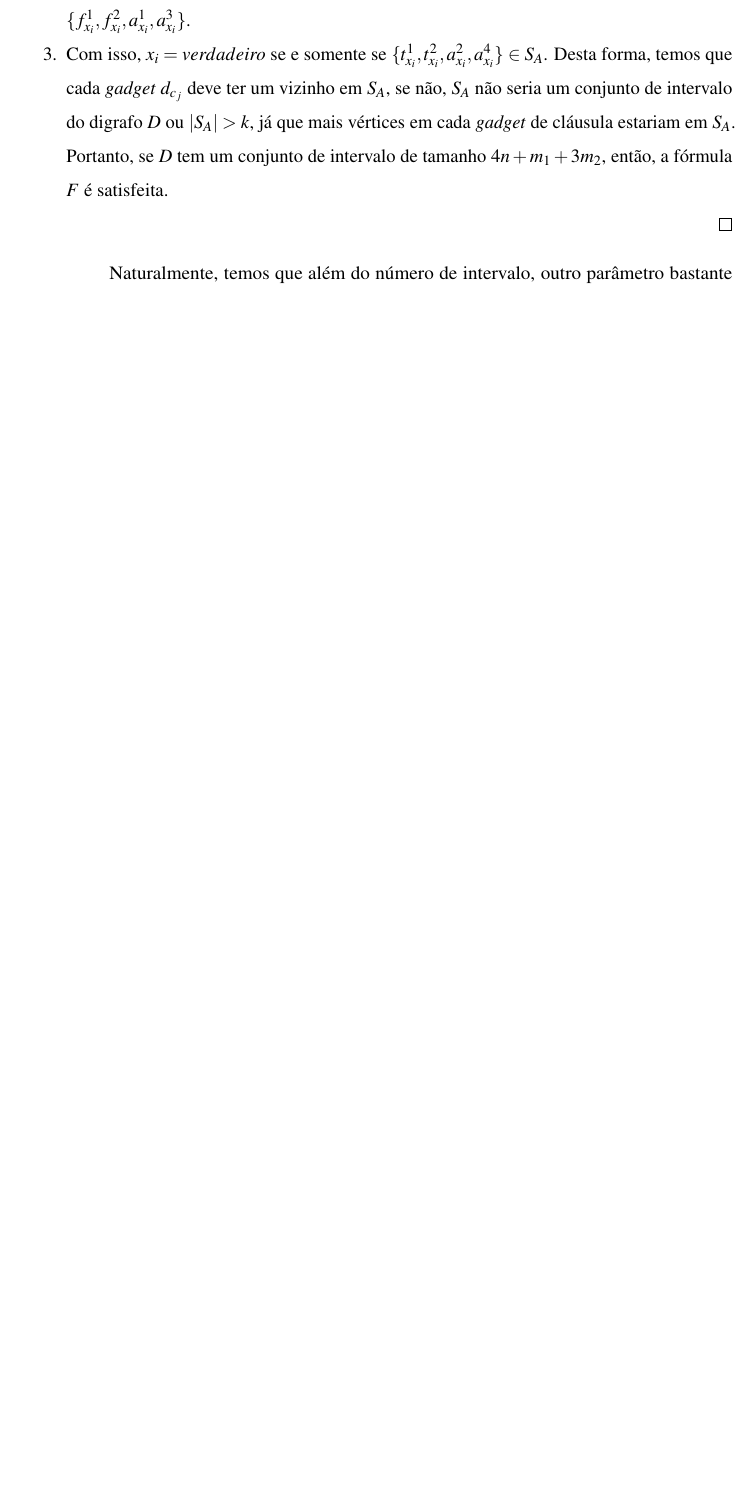
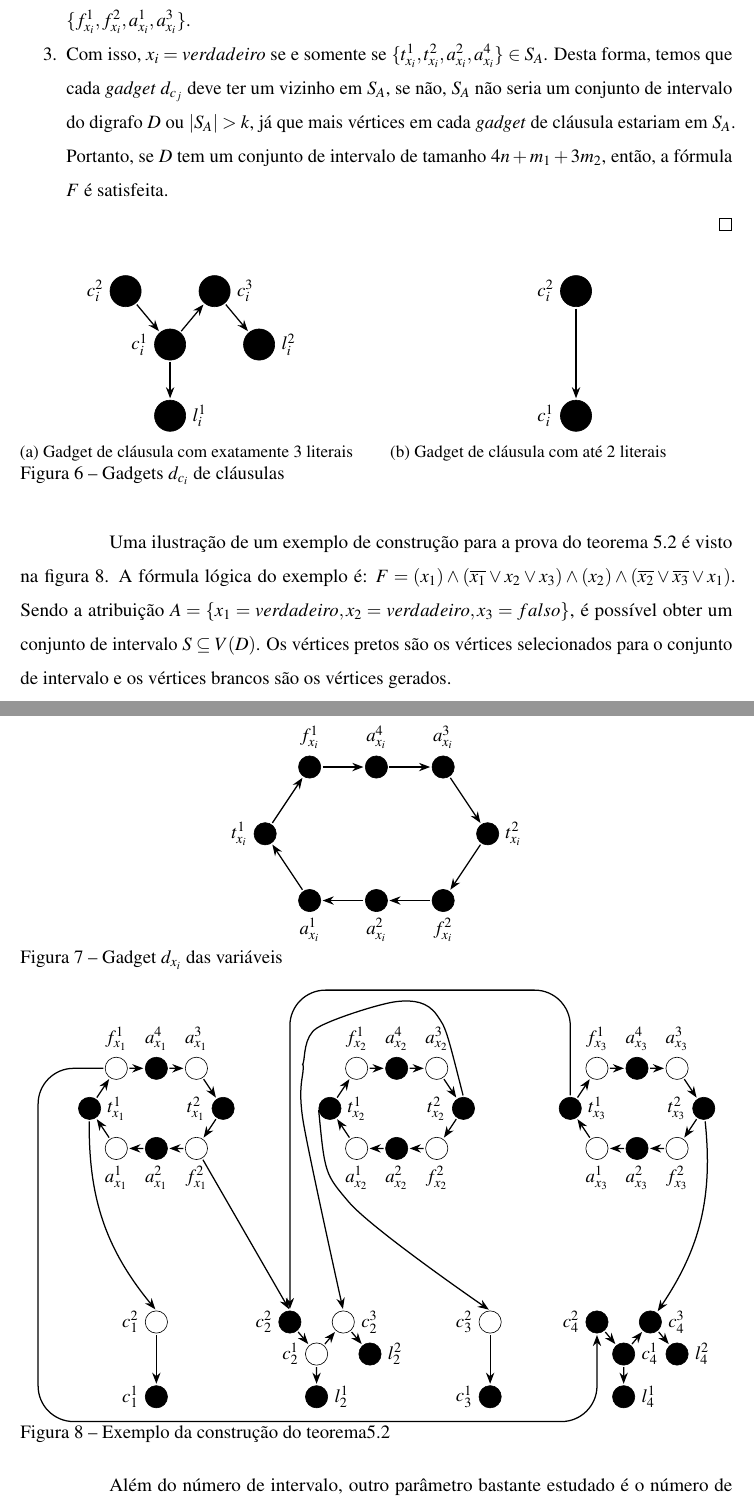
Before and after one commit to alv-farias/dissertacao, a LaTeX thesis (documento.tex, which reads 2-textuais/5-resultados-complexidade.tex, lib/preambulo.tex): part of page 33 of 36 before the commit and two parts of pages 32 and 33 of 37 after it, the two joined at a grey line, cut so that both start at the same text, the shorter picture padded with empty space. Compiled offline with pdfLaTeX.

Commit message:
add interval figures

```diff
--- /dev/null
+++ b/2-textuais/5-resultados-complexidade.tex
@@ -0,0 +61,208 @@
+    \item Pelo menos um vértice do \emph{gadget} $d_{c_j}$ quando a cláusula tem até 2 literais deve estar em $S_A$ e pelo menos 3 vértices do \emph{gadget} $d_{c_j}$ quando a cláusula tem exatamente 3 literais devem estar em $S_A$. Como $|S_A| = k$, temos que exatamente 4 vértices do \emph{gadget} $d_{x_i}$ devem estar em $S_A$. Pela construção do digrafo $D$, vemos que as únicas configurações possíveis são: Adicionar os vértices $\{t^1_{x_i},t^2_{x_i},a^2_{x_i},a^4_{x_i}\}$ ao conjunto $S_A$ ou adicionar os vértices $\{f^1_{x_i},f^2_{x_i},a^1_{x_i},a^3_{x_i}\}$.
+    \item Com isso, $x_i = verdadeiro$ se e somente se $\{t^1_{x_i},t^2_{x_i},a^2_{x_i},a^4_{x_i}\} \in S_A$. Desta forma, temos que cada \emph{gadget} $d_{c_j}$ deve ter um vizinho em $S_A$, se não, $S_A$ não seria um conjunto de intervalo do digrafo $D$ ou $|S_A| > k$, já que mais vértices em cada \emph{gadget} de cláusula estariam em $S_A$. Portanto, se $D$ tem um conjunto de intervalo de tamanho $4n+m_1+3m_2$, então, a fórmula $F$ é satisfeita.
+\end{enumerate}
+
+\end{proof}
+\end{theorem}
+
+\begin{figure}[ht]
+\centering
+\begin{subfigure}[t]{0.48\textwidth}
+    \centering
+\begin{tikzpicture}[
+  wnode/.style={circle, draw, fill=white, minimum size=7mm, inner sep=0pt},
+  bnode/.style={circle, draw, fill=black, minimum size=7mm, inner sep=0pt},
+  arc/.style={-{Stealth[length=2.5mm]}, thick, shorten >=1pt, shorten <=1pt}
+]
+    \node[bnode, label=left:{$c_i^2$}](c2) at (0,2){};
+    \node[bnode, label=left:{$c_i^1$}](c1) at (1,0.8){};
+    \node[bnode, label=right:{$l_i^1$}](l1) at (1,-0.8){};
+    \node[bnode, label=right:{$c_i^3$}](c3) at (2,2){};
+    \node[bnode, label=right:{$l_i^2$}](l2) at (3,0.8){};
+
+
+    \draw[arc] (c2) -- (c1);
+    \draw[arc] (c1) -- (c3);
+    \draw[arc] (c3) -- (l2);
+    \draw[arc] (c1) -- (l1);
+
+\end{tikzpicture}
+\caption{Gadget de cláusula com exatamente 3 literais}\label{fig:gadgetInt-a}
+\end{subfigure}
+\hfill
+\begin{subfigure}[t]{0.48\textwidth}
+    \centering
+    \begin{tikzpicture}[
+    wnode/.style={circle, draw, fill=white, minimum size=7mm, inner sep=0pt},
+    bnode/.style={circle, draw, fill=black, minimum size=7mm, inner sep=0pt},
+    arc/.style={-{Stealth[length=2.5mm]}, thick, shorten >=1pt, shorten <=1pt}
+    ]
+        \node[bnode, label=left:{$c_i^2$}](c2) at (0,2){};
+        \node[bnode, label=left:{$c_i^1$}](c1) at (0,-0.8){};
+
+        \draw[arc] (c2) -- (c1);
+    \end{tikzpicture}
+    \caption{Gadget de cláusula com até 2 literais}\label{fig:gadgetInt-b}
+\end{subfigure}\caption{Gadgets $d_{c_i}$ de cláusulas}\label{gadgetsInt}
+\end{figure}
+
+
+
+\begin{figure}[ht]
+    \centering
+    \begin{tikzpicture}[
+    wnode/.style={circle, draw, fill=white, minimum size=5mm, inner sep=0pt},
+    bnode/.style={circle, draw, fill=black, minimum size=5mm, inner sep=0pt},
+    arc/.style={-{Stealth[length=2.5mm]}, thick, shorten >=1pt, shorten <=1pt}
+    ]
+
+    \node[bnode, label=left:{$t_{x_i}^1$}](t1) at (0,0){};
+    \node[bnode, label=above:{$f_{x_i}^1$}](f1) at (1,1.5){};
+    \node[bnode, label=above:{$a_{x_i}^4$}](a4) at (2.5,1.5){};
+    \node[bnode, label=above:{$a_{x_i}^3$}](a3) at (4,1.5){};
+    \node[bnode, label=right:{$t_{x_i}^2$}](t2) at (5,0){};
+    \node[bnode, label=below:{$f_{x_i}^2$}](f2) at (4,-1.5){};
+    \node[bnode, label=below:{$a_{x_i}^2$}](a2) at (2.5,-1.5){};
+    \node[bnode, label=below:{$a_{x_i}^1$}](a1) at (1,-1.5){};
+
+    \draw[arc] (t1) -- (f1);
+    \draw[arc] (f1) -- (a4);
+    \draw[arc] (a4) -- (a3);
+    \draw[arc] (a3) -- (t2);
+    \draw[arc] (t2) -- (f2);
+    \draw[arc] (f2) -- (a2);
+    \draw[arc] (a2) -- (a1);
+    \draw[arc] (a1) -- (t1);
+    \end{tikzpicture}
+    \caption{Gadget $d_{x_i}$ das variáveis}\label{fig:gadgetVarInt}
+\end{figure}
+
+
+
+Uma ilustração de um exemplo de construção para a prova do teorema~\ref{teo-intervalplanar} é visto na figura~\ref{reducaoInt}. A fórmula lógica do exemplo é: $F = (x_1)\land (\overline{x_1} \lor x_2 \lor x_3) \land (x_2) \land (\overline{x_2} \lor \overline{x_3} \lor x_1)$. Sendo a atribuição $A = \{x_1 = verdadeiro, x_2 = verdadeiro, x_3 = falso\}$, é possível obter um conjunto de intervalo $S \subseteq V(D)$. Os vértices pretos são os vértices selecionados para o conjunto de intervalo e os vértices brancos são os vértices gerados.
+
+\begin{figure}[ht]
+    \centering
+    \begin{tikzpicture}[
+    wnode/.style={circle, draw, fill=white, minimum size=5mm, inner sep=0pt},
+    bnode/.style={circle, draw, fill=black, minimum size=5mm, inner sep=0pt},
+    arc/.style={-{Stealth[length=2.5mm]}, thick, shorten >=1pt, shorten <=1pt},
+    scale=0.6
+    ]
+
+    \begin{scope}[name prefix=c1-]
+        \node[bnode, label=right:{$t_{x_1}^1$}](t1) at (0,0){};
+        \node[wnode, label=above:{$f_{x_1}^1$}](f1) at (1,1.5){};
+        \node[bnode, label=above:{$a_{x_1}^4$}](a4) at (2.5,1.5){};
+        \node[wnode, label=above:{$a_{x_1}^3$}](a3) at (4,1.5){};
+        \node[bnode, label=left:{$t_{x_1}^2$}](t2) at (5,0){};
+        \node[wnode, label=below:{$f_{x_1}^2$}](f2) at (4,-1.5){};
+        \node[bnode, label=below:{$a_{x_1}^2$}](a2) at (2.5,-1.5){};
+        \node[wnode, label=below:{$a_{x_1}^1$}](a1) at (1,-1.5){};
+
+        \draw[arc] (t1) -- (f1);
+        \draw[arc] (f1) -- (a4);
+        \draw[arc] (a4) -- (a3);
+        \draw[arc] (a3) -- (t2);
+        \draw[arc] (t2) -- (f2);
+        \draw[arc] (f2) -- (a2);
+        \draw[arc] (a2) -- (a1);
+        \draw[arc] (a1) -- (t1);
+    \end{scope}
+
+    \begin{scope}[xshift=9.0cm, name prefix=c2-]
+        \node[bnode, label=right:{$t_{x_2}^1$}](t1) at (0,0){};
+        \node[wnode, label=above:{$f_{x_2}^1$}](f1) at (1,1.5){};
+        \node[bnode, label=above:{$a_{x_2}^4$}](a4) at (2.5,1.5){};
+        \node[wnode, label=above:{$a_{x_2}^3$}](a3) at (4,1.5){};
+        \node[bnode, label=left:{$t_{x_2}^2$}](t2) at (5,0){};
+        \node[wnode, label=below:{$f_{x_2}^2$}](f2) at (4,-1.5){};
+        \node[bnode, label=below:{$a_{x_2}^2$}](a2) at (2.5,-1.5){};
+        \node[wnode, label=below:{$a_{x_2}^1$}](a1) at (1,-1.5){};
+
+        \draw[arc] (t1) -- (f1);
+        \draw[arc] (f1) -- (a4);
+        \draw[arc] (a4) -- (a3);
+        \draw[arc] (a3) -- (t2);
+        \draw[arc] (t2) -- (f2);
+        \draw[arc] (f2) -- (a2);
+        \draw[arc] (a2) -- (a1);
+        \draw[arc] (a1) -- (t1);
+    \end{scope}
+
+    \begin{scope}[xshift=18.0cm, name prefix=c3-]
+        \node[bnode, label=right:{$t_{x_3}^1$}](t1) at (0,0){};
+        \node[wnode, label=above:{$f_{x_3}^1$}](f1) at (1,1.5){};
+        \node[bnode, label=above:{$a_{x_3}^4$}](a4) at (2.5,1.5){};
+        \node[wnode, label=above:{$a_{x_3}^3$}](a3) at (4,1.5){};
+        \node[bnode, label=left:{$t_{x_3}^2$}](t2) at (5,0){};
+        \node[wnode, label=below:{$f_{x_3}^2$}](f2) at (4,-1.5){};
+        \node[bnode, label=below:{$a_{x_3}^2$}](a2) at (2.5,-1.5){};
+        \node[wnode, label=below:{$a_{x_3}^1$}](a1) at (1,-1.5){};
+
+        \draw[arc] (t1) -- (f1);
+        \draw[arc] (f1) -- (a4);
+        \draw[arc] (a4) -- (a3);
+        \draw[arc] (a3) -- (t2);
+        \draw[arc] (t2) -- (f2);
+        \draw[arc] (f2) -- (a2);
+        \draw[arc] (a2) -- (a1);
+        \draw[arc] (a1) -- (t1);
+    \end{scope}
+
+    \begin{scope}[xshift=2.5cm, yshift=-2cm]
+        \begin{scope}[yshift=-8cm, name prefix=cl1-]
+            \node[wnode, label=left:{$c_1^2$}](c2) at (0,2){};
+            \node[bnode, label=left:{$c_1^1$}](c1) at (0,-0.8){};
+
+            \draw[arc] (c2) -- (c1);
+        \end{scope}
+
+        \begin{scope}[yshift=-8cm, xshift=5.0cm, name prefix=cl2-]
+            \node[bnode, label=left:{$c_2^2$}](c2) at (0,2){};
+            \node[wnode, label=left:{$c_2^1$}](c1) at (1,0.8){};
+            \node[bnode, label=right:{$l_2^1$}](l1) at (1,-0.8){};
+            \node[wnode, label=right:{$c_2^3$}](c3) at (2,2){};
+            \node[bnode, label=right:{$l_2^2$}](l2) at (3,0.8){};
+
+
+            \draw[arc] (c2) -- (c1);
+            \draw[arc] (c1) -- (c3);
+            \draw[arc] (c3) -- (l2);
+            \draw[arc] (c1) -- (l1);
+        \end{scope}
+
+        \begin{scope}[yshift=-8cm, xshift=12.5cm, name prefix=cl3-]
+            \node[wnode, label=left:{$c_3^2$}](c2) at (0,2){};
+            \node[bnode, label=left:{$c_3^1$}](c1) at (0,-0.8){};
+
+            \draw[arc] (c2) -- (c1);
+        \end{scope}
+
+        \begin{scope}[yshift=-8cm, xshift=16.5cm, name prefix=cl4-]
+            \node[bnode, label=left:{$c_4^2$}](c2) at (0,2){};
+            \node[bnode, label=right:{$c_4^1$}](c1) at (1,0.8){};
+            \node[bnode, label=right:{$l_4^1$}](l1) at (1,-0.8){};
+            \node[bnode, label=right:{$c_4^3$}](c3) at (2,2){};
+            \node[bnode, label=right:{$l_4^2$}](l2) at (3,0.8){};
+
+
+            \draw[arc] (c2) -- (c1);
+            \draw[arc] (c1) -- (c3);
+            \draw[arc] (c3) -- (l2);
+            \draw[arc] (c1) -- (l1);
+        \end{scope}
+    \end{scope}
+
+    \draw[arc] (c1-t1) to[bend right=20] (cl1-c2.north);
+    \draw[arc] (c1-f2) to (cl2-c2.north);
+    \draw[arc, rounded corners=8mm] (c1-f1.west) -- ++(-2.5, 0) |- ($(cl1-c1.south)+(0,-0.5)$) -| (cl4-c2.south);
+    \draw[arc, rounded corners=8mm] (c3-t1.north) -- ++(0,4) -| (cl2-c2.north);
+    \draw[arc] plot [smooth] coordinates{(c2-t2.north) ($(c2-a3)+(0,2)$) ($(c2-a2)+(0,5.5)$) ($(c2-f1)+(-1.5,1.5)$) ($(c2-t1)+(-1,1.7)$) ($(c2-t1)+(-1,1.5)$) ($(c2-a1)+(-2,1)$) (cl2-c3.north)};
+    \draw[arc] (c3-t2) to[bend left=20] (cl4-c3);
+    \draw[arc] plot [smooth] coordinates{(c2-t1.west) ($(c2-a1)+(-0.3,-2)$) (cl3-c2.north)};
+    \end{tikzpicture}
+    \caption{Exemplo da construção do teorema\ref{teo-intervalplanar}}\label{reducaoInt}
+\end{figure}
+
+Além do número de intervalo, outro parâmetro bastante estudado é o número de envoltória que também se estende aos grafos orientados. Tendo com base o resultado de~\cite{PENSO201583} faremos uma redução do problema \sam~para o problema \hnd~em grafos planares.
@@ -0,0 +278,2 @@
+    \end{proof}
+\end{theorem}
--- a/lib/preambulo.tex
+++ b/lib/preambulo.tex
@@ -98,6 +98,7 @@
 \usepackage{float}
 \usepackage{tikz}
 \usetikzlibrary{arrows.meta}
+\usetikzlibrary{calc}
 \usepackage{pgfplots}
 \usepackage[most]{tcolorbox}
 \usepackage{mathtools}
@@ -166,8 +167,10 @@ title=#2,#1
 \newcommand{\hnumd}[1]{$\overrightarrow{hn_{#1}}$}
 
 \newcommand{\npct}{$\mathsf{NP}$-completude}
-\newcommand{\npc}{$\mathsf{NP}$-completo }
-\newcommand{\np}{$\mathsf{NP}$ }
+\newcommand{\npc}{$\mathsf{NP}$-completo}
+\newcommand{\nph}{$\mathsf{NP}$-difíceis}
+\newcommand{\np}{$\mathsf{NP}$}
+\newcommand{\poli}{$\mathsf{P}$}
 \newcommand{\ind}{\textup{\textsc{Número de Intervalo \inumd{P_3} }}}
 \newcommand{\hnd}{\textup{\textsc{Número de Envoltória \hnumd{P_3} }}}
 \newcommand{\sam}{\textup{\textsc{Planar SAT-AM3 }}}
```
Also changed, not shown: 1-pre-textuais/abstract.tex (+2 -2 lines), 1-pre-textuais/agradecimentos.tex (+1 -21 lines), 1-pre-textuais/dedicatoria.tex (+1 -1 lines), 1-pre-textuais/epigrafe.tex (+2 -2 lines), 1-pre-textuais/resumo.tex (+2 -2 lines), 2-textuais/2-conceitos-basicos.tex (+7 -7 lines), 2-textuais/3-convexidade.tex (deleted, +0 -2 lines), 2-textuais/3-espectro.tex (renamed from 2-textuais/4-espectro.tex, +1 -1 lines), 2-textuais/4-alg-poly.tex (renamed from 2-textuais/5-alg-poly.tex, +1 -1 lines), 2-textuais/6-conclusao.tex (added, +1 -0 lines), 2-textuais/6-resultados-complexidade.tex (deleted, +0 -77 lines), 2-textuais/7-conclusao.tex (deleted, +0 -1 lines), documento.tex (+6 -6 lines), documento.ind (deleted), 2 more files, 10 other files.
